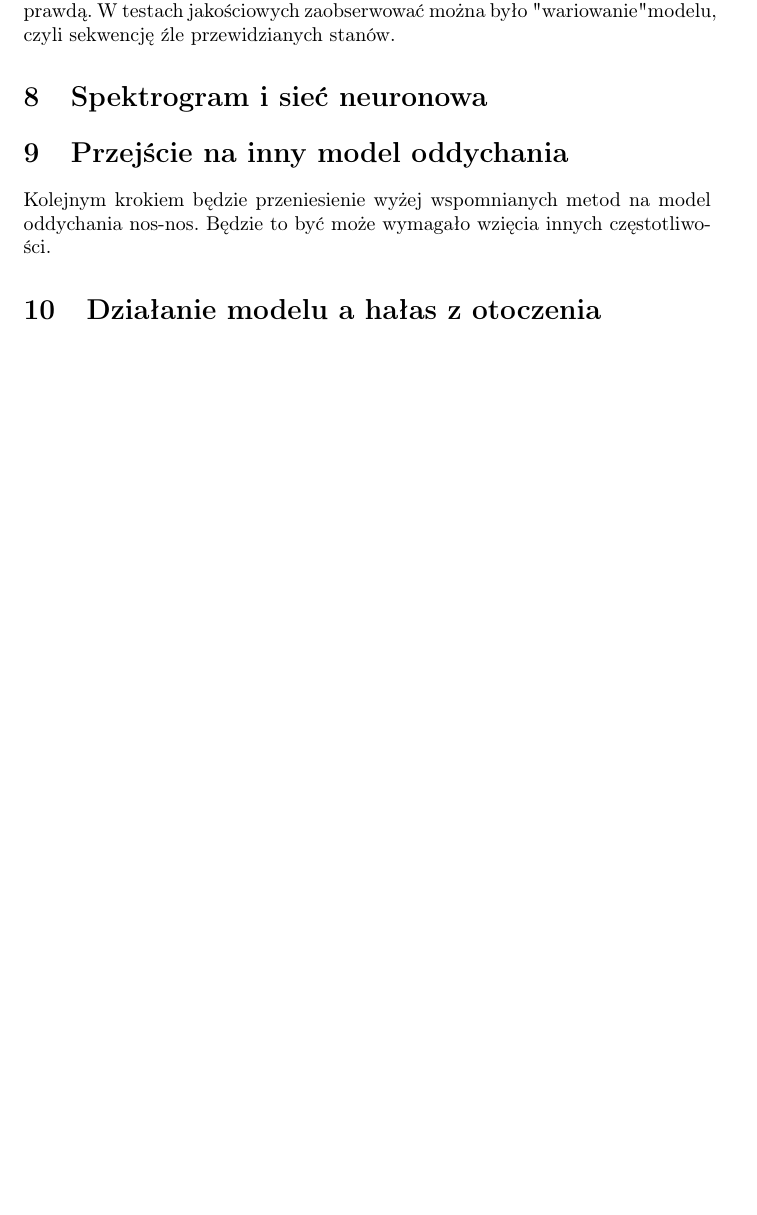
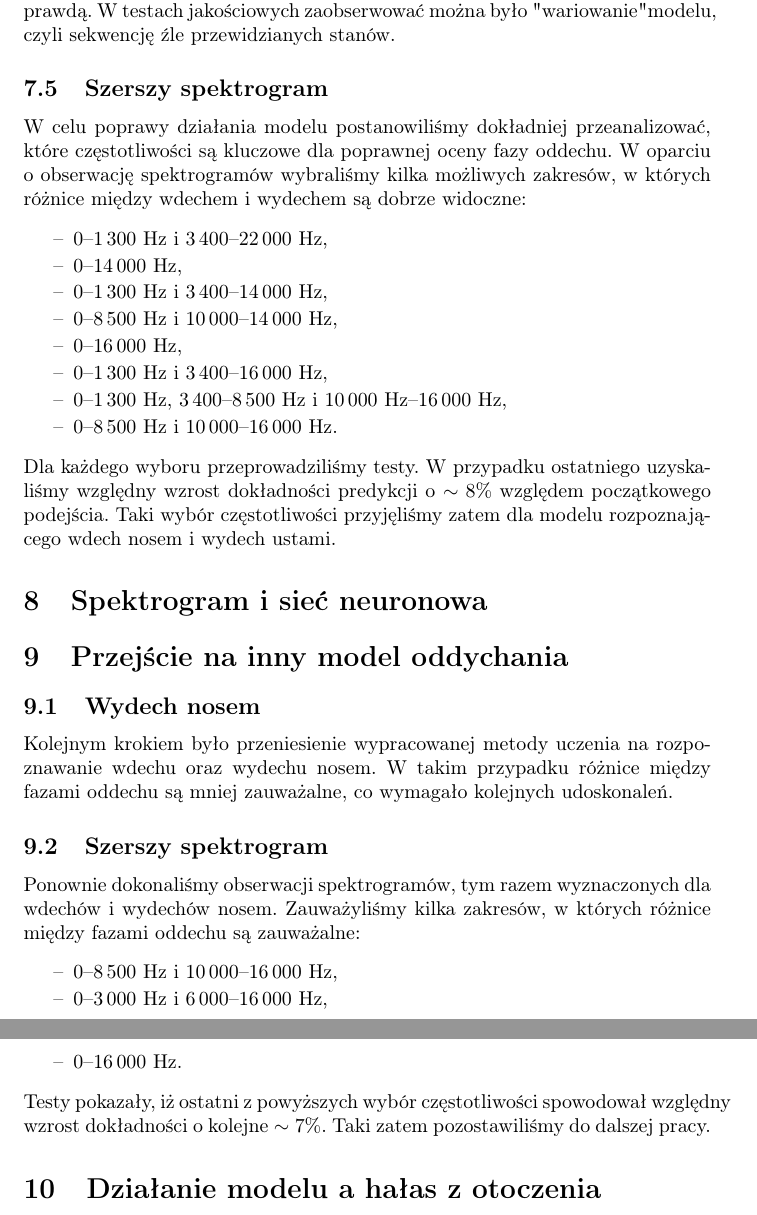
Before and after one commit to MichalTarnacki/SI_projekt, a LaTeX document (tex/sprawozdanie.tex): part of page 10 of 10 before the commit and two parts of pages 10 and 11 of 11 after it, the two joined at a grey line, cut so that both start at the same text, the shorter picture padded with empty space. Compiled offline with pdfLaTeX.

Commit message:
Sprawozdanie uzupełnione o opisy wyborów szerszych spektrogramów

```diff
--- a/tex/sprawozdanie.tex
+++ b/tex/sprawozdanie.tex
@@ -266,12 +266,35 @@ w testach jakościowych.
 W poprzednim podpunkcie wyszedł główny mankament tej metody - konieczność założenia, że poprzednio
 przewidziany stan jest dobry co nie zawsze jest prawdą. W testach jakościowych zaobserwować można było
 "wariowanie" modelu, czyli sekwencję źle przewidzianych stanów.
+\subsection{Szerszy spektrogram}
+W celu poprawy działania modelu postanowiliśmy dokładniej przeanalizować, które częstotliwości są kluczowe dla poprawnej oceny fazy oddechu. W oparciu o obserwację spektrogramów wybraliśmy kilka możliwych zakresów, w których różnice między wdechem i wydechem są dobrze widoczne:
+\begin{itemize}
+	\setlength\itemsep{-0.25em}
+	\item[--] 0--1\,300 \unit{Hz} i 3\,400--22\,000 \unit{Hz},
+	\item[--] 0--14\,000 \unit{Hz},
+	\item[--] 0--1\,300 \unit{Hz} i 3\,400--14\,000 \unit{Hz},
+	\item[--] 0--8\,500 \unit{Hz} i 10\,000--14\,000 \unit{Hz},
+	\item[--] 0--16\,000 \unit{Hz},
+	\item[--] 0--1\,300 \unit{Hz} i 3\,400--16\,000 \unit{Hz},
+	\item[--] 0--1\,300 \unit{Hz}, 3\,400--8\,500 \unit{Hz} i 10\,000 \unit{Hz}--16\,000 \unit{Hz},
+	\item[--] 0--8\,500 \unit{Hz} i 10\,000--16\,000 \unit{Hz}.
+\end{itemize}
+Dla każdego wyboru przeprowadziliśmy testy. W przypadku ostatniego uzyskaliśmy względny wzrost dokładności predykcji o $\sim8\%$ względem początkowego podejścia. Taki wybór częstotliwości przyjęliśmy zatem dla modelu rozpoznającego wdech nosem i wydech ustami.
 
 \section{Spektrogram i sieć neuronowa}
 
 \section{Przejście na inny model oddychania}
-Kolejnym krokiem będzie przeniesienie wyżej wspomnianych metod na model oddychania nos-nos.
-Będzie to być może wymagało wzięcia innych częstotliwości.
+\subsection{Wydech nosem}
+Kolejnym krokiem było przeniesienie wypracowanej metody uczenia na rozpoznawanie wdechu oraz wydechu nosem. W takim przypadku różnice między fazami oddechu są mniej zauważalne, co wymagało kolejnych udoskonaleń.
+\subsection{Szerszy spektrogram}
+Ponownie dokonaliśmy obserwacji spektrogramów, tym razem wyznaczonych dla wdechów i wydechów nosem. Zauważyliśmy kilka zakresów, w których różnice między fazami oddechu są zauważalne:
+\begin{itemize}
+	\setlength\itemsep{-0.25em}
+	\item[--] 0--8\,500 \unit{Hz} i 10\,000--16\,000 \unit{Hz},
+	\item[--] 0--3\,000 \unit{Hz} i 6\,000--16\,000 \unit{Hz},
+	\item[--] 0--16\,000 \unit{Hz}.
+\end{itemize}
+Testy pokazały, iż ostatni z powyższych wybór częstotliwości spowodował względny wzrost dokładności o kolejne $\sim7\%$. Taki zatem pozostawiliśmy do dalszej pracy.
 
 \section{Działanie modelu a hałas z otoczenia}
 
```
Also changed, not shown: tex/sprawozdanie.pdf, tex/sprawozdanie.tex (14 more changed lines), 3 other files.
